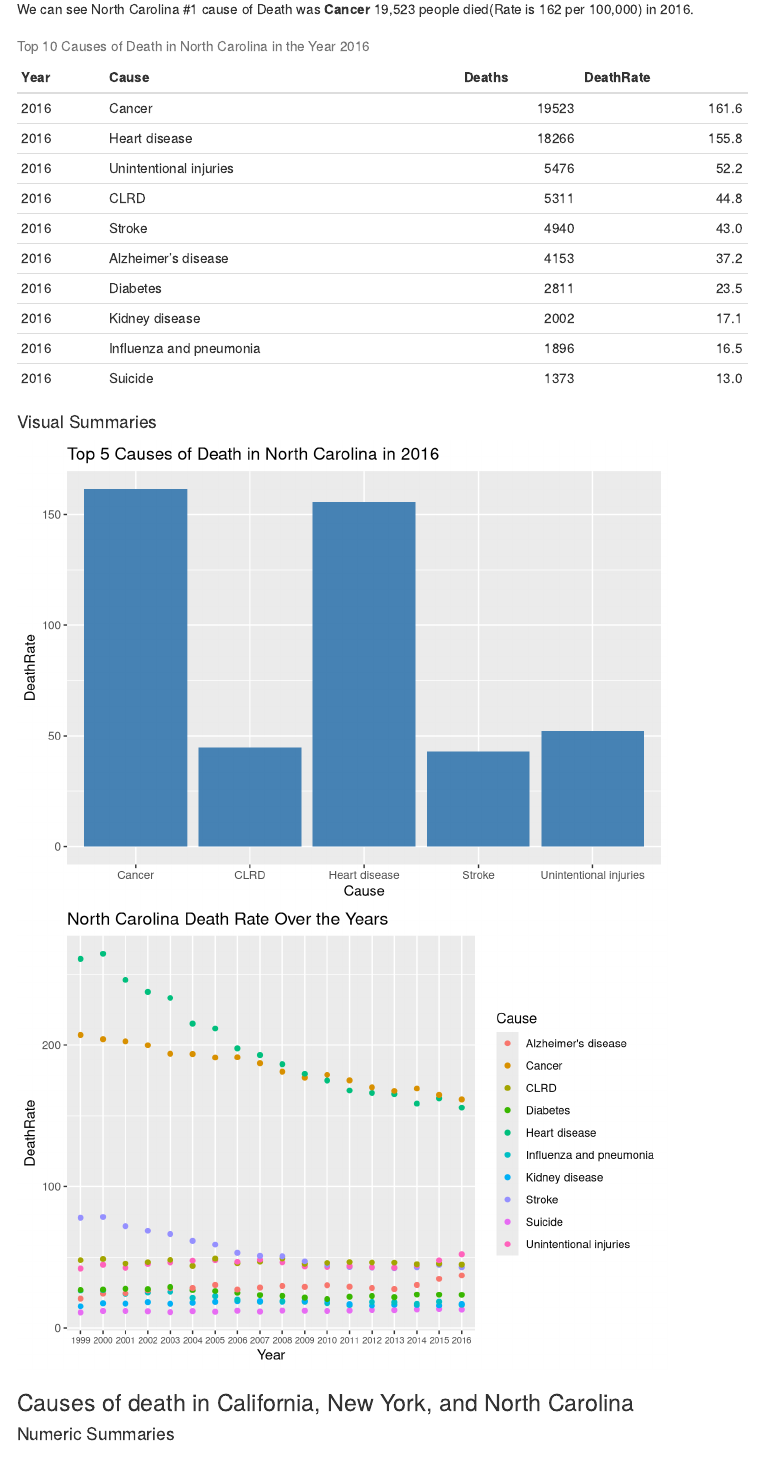
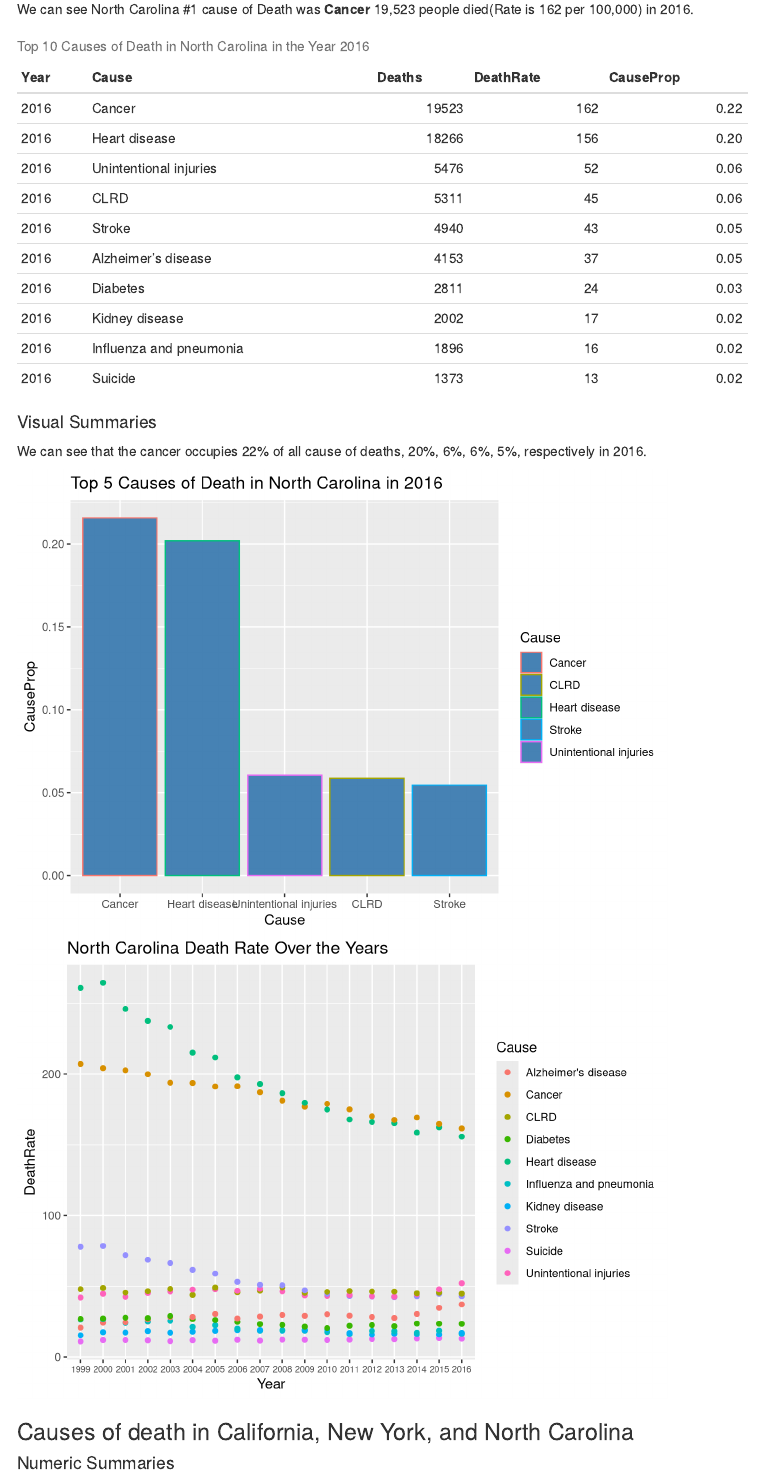
Before and after one commit to xiliangyan123/GroupB, an R Markdown document (JsonData.Rmd): the page in a window 1100 px wide, from 2500 px down. Rendered offline with R 4.5, knitr and Pandoc, with nearby package versions; code that draws random numbers runs with fixed seeds of ours; menus at the side of the page are left out.

Commit message:
Create a new variable(CauseProportion),

````diff
--- a/JsonData.Rmd
+++ b/JsonData.Rmd
@@ -127,6 +127,12 @@ dataYearState <- function(x, y, ...){
 #Filter for 2016 and NC then sort by death in descending order
 NC2016 <- dataYearState(2016, "North Carolina") %>% select(Year, Cause, Deaths, DeathRate)%>%filter(Cause!="All causes")
 
+# Create a new variable
+NCtot2016 <- dataYearState(2016, "North Carolina") %>% select(Year, Cause, Deaths, DeathRate)%>%filter(Cause=="All causes")
+NCtot2016 <- NCtot2016$Deaths
+options(digits = 2)
+NC2016 <- NC2016%>%mutate(CauseProp=Deaths/NCtot2016)%>%arrange(desc(CauseProp))
+
 knitr::kable(NC2016, caption= "Top 10 Causes of Death in North Carolina in the Year 2016")
 
 #NC death rates over the years. Created a scatter plot using this data in the visual section.
@@ -137,12 +143,15 @@ NCYears <- subdata %>% select(Year, State, Cause, DeathRate) %>% filter(State ==
 
 #### Visual Summaries
 
+We can see that the cancer occupies 22% of all cause of deaths, 20%, 6%, 6%, 5%, respectively in 2016.
+
 ```{r, echo=FALSE, eval= TRUE}
 #Graph of 2016 NC top 5 deaths
 NC2016Top5 <- NC2016[1:5, ]
-Plot1 <- ggplot(NC2016Top5, aes(x = Cause, y = DeathRate))
+Plot1 <- ggplot(NC2016Top5, aes(x = Cause, y = CauseProp, color=Cause))
 Plot1 + geom_bar(stat = "identity", fill="steelblue") +
-ggtitle("Top 5 Causes of Death in North Carolina in 2016")
+ggtitle("Top 5 Causes of Death in North Carolina in 2016")+
+scale_x_discrete(limits=c("Cancer","Heart disease","Unintentional injuries", "CLRD", "Stroke"))
 
 #Scatter Plot of NC death rate over the year with the cause as different colors.
 ggplot(NCYears, aes(x=Year, y=DeathRate, color=Cause)) +
````
Also changed, not shown: JsonData.html, JsonData.Rmd (8 more changed lines).
